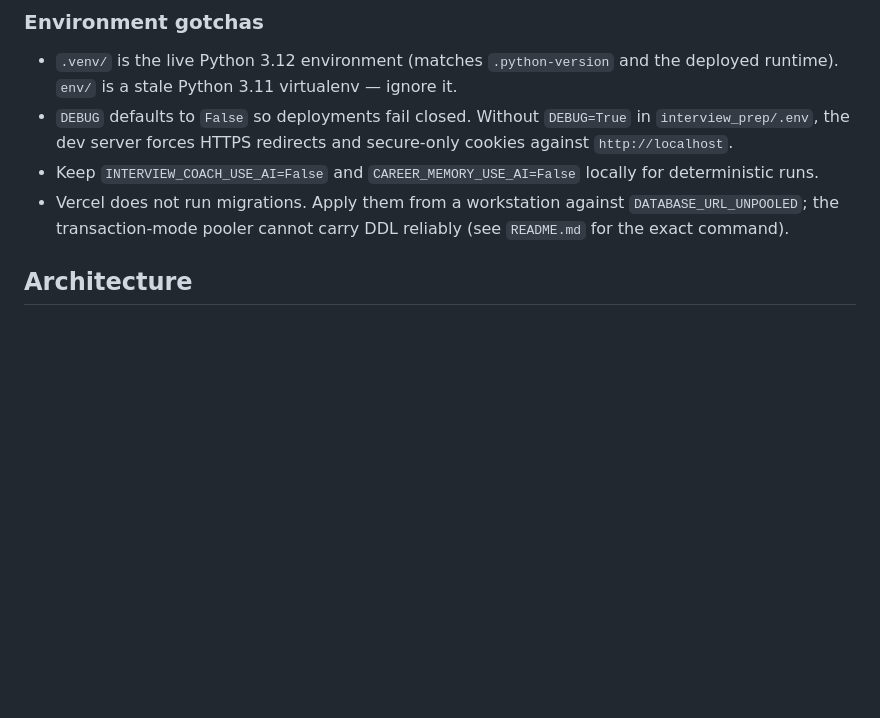
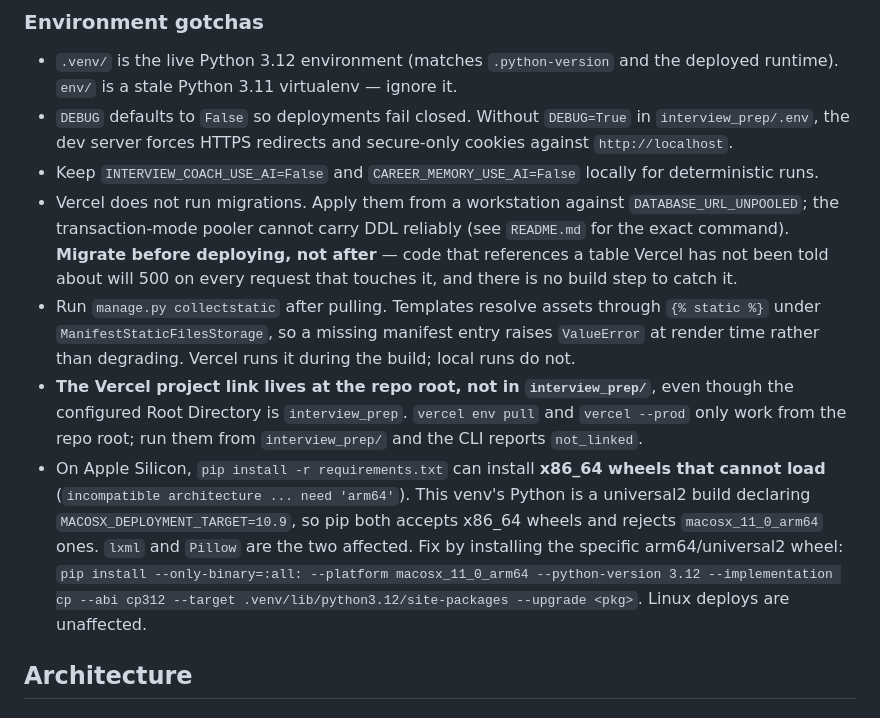
Before and after one commit to ChiFungHillmanChan/interview_prep_proj, a Markdown page: CLAUDE.md, the part around the change. Drawn GitHub-style; blank space fills up the shorter version.

```diff
--- a/CLAUDE.md
+++ b/CLAUDE.md
@@ -60,6 +60,21 @@ npx --yes tailwindcss@3.4.17 -i static/css/tailwind.input.css -o static/css/tail
 - Keep `INTERVIEW_COACH_USE_AI=False` and `CAREER_MEMORY_USE_AI=False` locally for deterministic runs.
 - Vercel does not run migrations. Apply them from a workstation against `DATABASE_URL_UNPOOLED`;
   the transaction-mode pooler cannot carry DDL reliably (see `README.md` for the exact command).
+  **Migrate before deploying, not after** — code that references a table Vercel has not been told
+  about will 500 on every request that touches it, and there is no build step to catch it.
+- Run `manage.py collectstatic` after pulling. Templates resolve assets through `{% static %}` under
+  `ManifestStaticFilesStorage`, so a missing manifest entry raises `ValueError` at render time
+  rather than degrading. Vercel runs it during the build; local runs do not.
+- **The Vercel project link lives at the repo root, not in `interview_prep/`**, even though the
+  configured Root Directory is `interview_prep`. `vercel env pull` and `vercel --prod` only work
+  from the repo root; run them from `interview_prep/` and the CLI reports `not_linked`.
+- On Apple Silicon, `pip install -r requirements.txt` can install **x86_64 wheels that cannot load**
+  (`incompatible architecture ... need 'arm64'`). This venv's Python is a universal2 build declaring
+  `MACOSX_DEPLOYMENT_TARGET=10.9`, so pip both accepts x86_64 wheels and rejects `macosx_11_0_arm64`
+  ones. `lxml` and `Pillow` are the two affected. Fix by installing the specific arm64/universal2
+  wheel: `pip install --only-binary=:all: --platform macosx_11_0_arm64 --python-version 3.12
+  --implementation cp --abi cp312 --target .venv/lib/python3.12/site-packages --upgrade <pkg>`.
+  Linux deploys are unaffected.
 
 ## Architecture
 
```
Also changed, not shown: README.md (+21 -3 lines).
